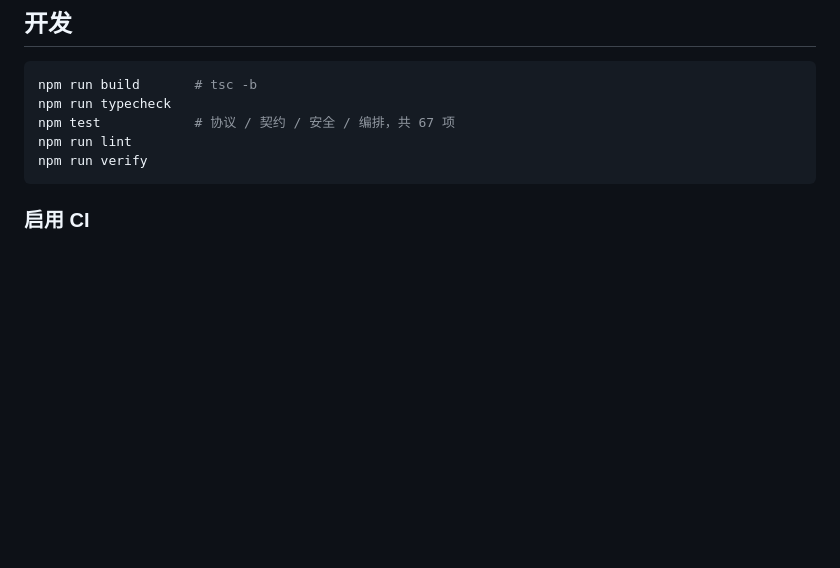
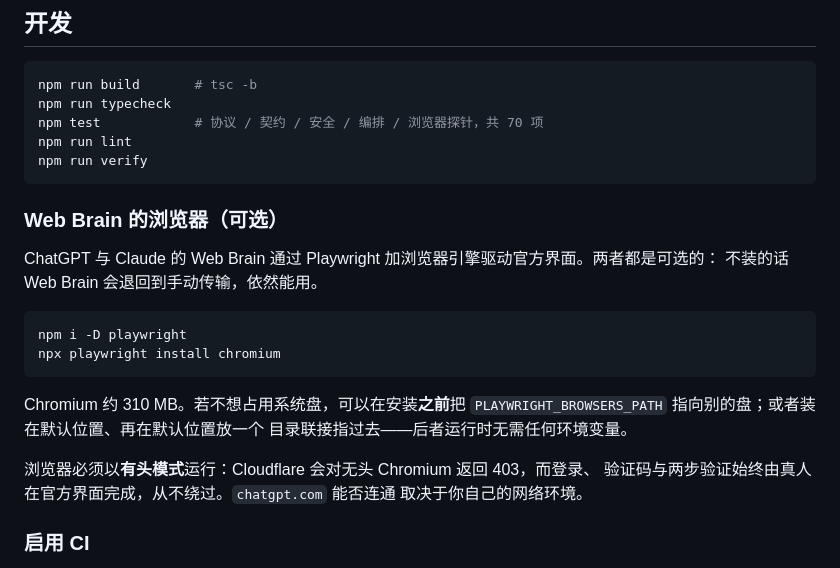
Before and after one commit to nanhudev/agent2llm, a Markdown page: README.zh-CN.md, the part around the change. GitHub-like rendering; blank space fills up the shorter version.

````diff
--- a/README.zh-CN.md
+++ b/README.zh-CN.md
@@ -288,10 +288,28 @@ MCP、执行记录、隧道与守护进程生命周期、脱敏日志。详见
 ```bash
 npm run build       # tsc -b
 npm run typecheck
-npm test            # 协议 / 契约 / 安全 / 编排，共 67 项
+npm test            # 协议 / 契约 / 安全 / 编排 / 浏览器探针，共 70 项
 npm run lint
 npm run verify
 ```
+
+### Web Brain 的浏览器（可选）
+
+ChatGPT 与 Claude 的 Web Brain 通过 Playwright 加浏览器引擎驱动官方界面。两者都是可选的：
+不装的话 Web Brain 会退回到手动传输，依然能用。
+
+```bash
+npm i -D playwright
+npx playwright install chromium
+```
+
+Chromium 约 310 MB。若不想占用系统盘，可以在安装**之前**把
+`PLAYWRIGHT_BROWSERS_PATH` 指向别的盘；或者装在默认位置、再在默认位置放一个
+目录联接指过去——后者运行时无需任何环境变量。
+
+浏览器必须以**有头模式**运行：Cloudflare 会对无头 Chromium 返回 403，而登录、
+验证码与两步验证始终由真人在官方界面完成，从不绕过。`chatgpt.com` 能否连通
+取决于你自己的网络环境。
 
 ### 启用 CI
 
````
Also changed, not shown: README.md (+21 -1 lines).
